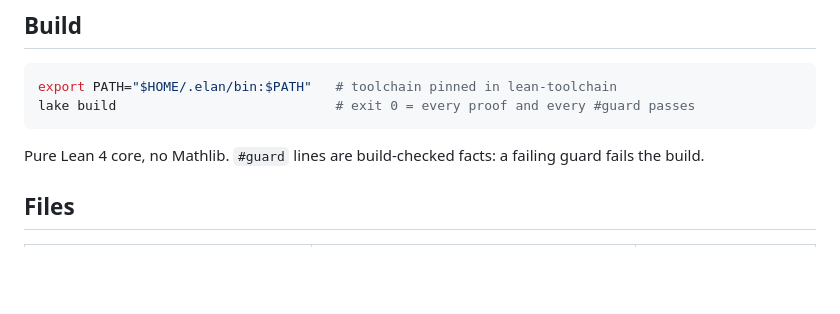
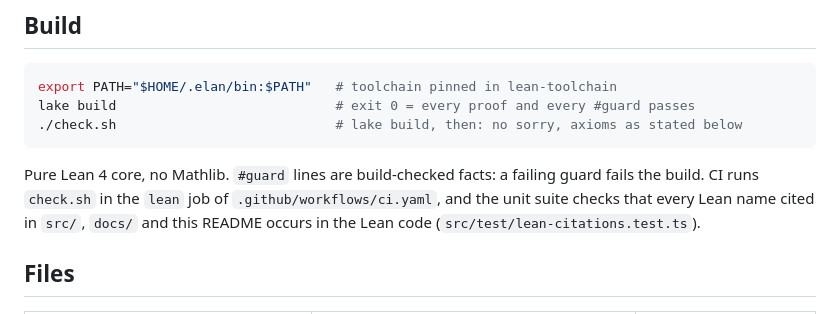
Before and after one commit to TRThurman/EXPRESSsuite, a Markdown page: lean/README.md, the part around the change. Rendered like a GitHub page; blank space fills up the shorter version.

````diff
--- a/lean/README.md
+++ b/lean/README.md
@@ -33,10 +33,14 @@ transcription of these definitions and must be kept in lock-step with them.
 ```bash
 export PATH="$HOME/.elan/bin:$PATH"   # toolchain pinned in lean-toolchain
 lake build                            # exit 0 = every proof and every #guard passes
+./check.sh                            # lake build, then: no sorry, axioms as stated below
 ```
 
 Pure Lean 4 core, no Mathlib. `#guard` lines are build-checked facts: a
-failing guard fails the build.
+failing guard fails the build. CI runs `check.sh` in the `lean` job of
+`.github/workflows/ci.yaml`, and the unit suite checks that every Lean name
+cited in `src/`, `docs/` and this README occurs in the Lean code
+(`src/test/lean-citations.test.ts`).
 
 ## Files
 
````
Also changed, not shown: CHANGELOG.md (+10 -0 lines), README.md (+2 -1 lines).
